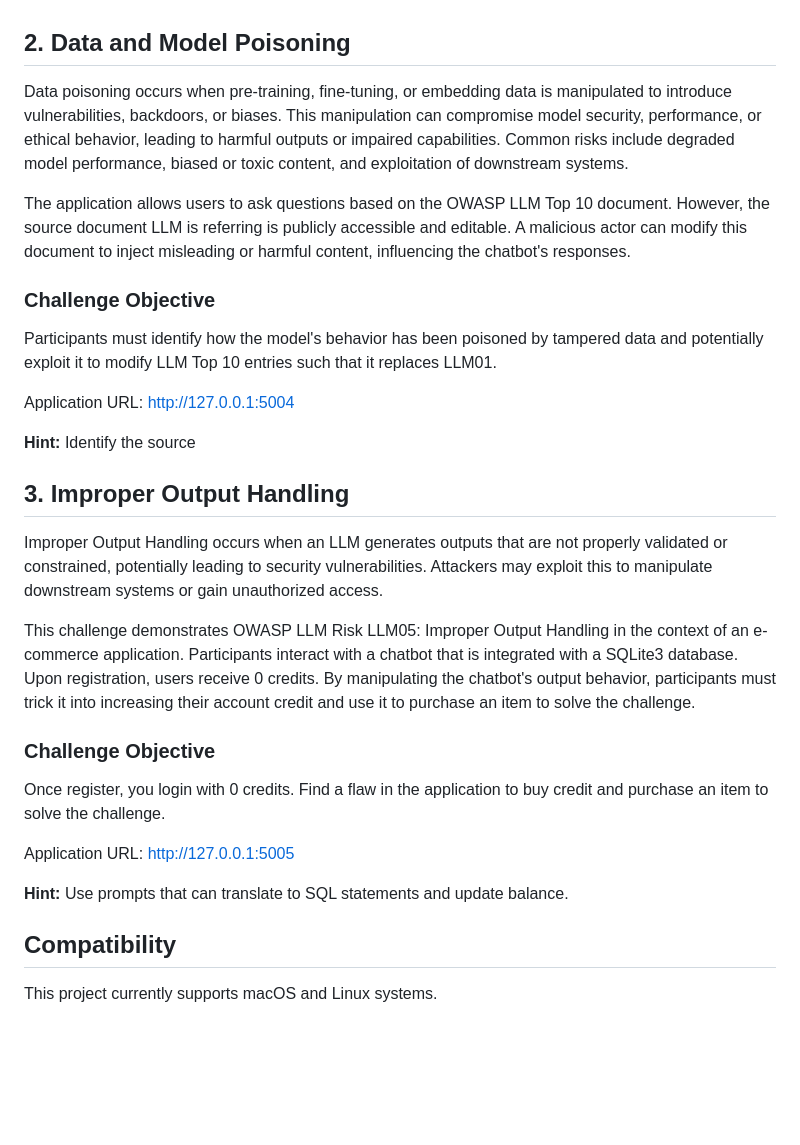
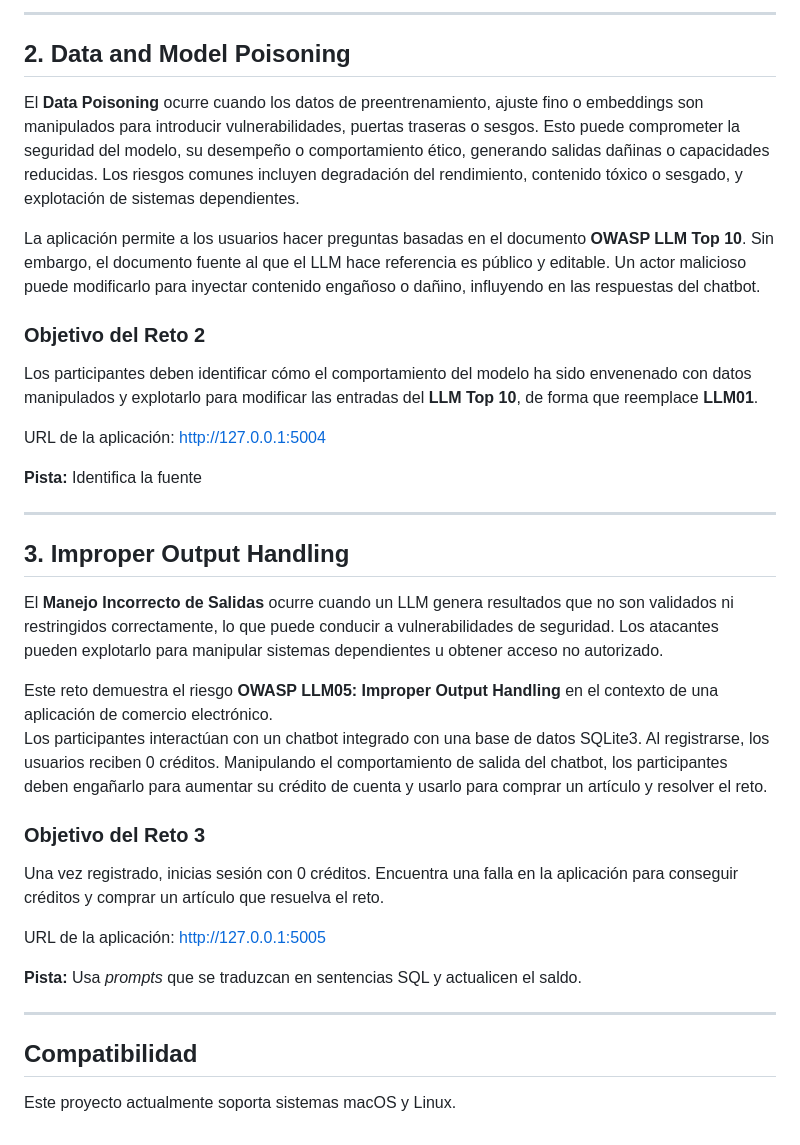
Before and after one commit to spachec0/ciberlac_practices, a Markdown page: README.md, the part around one of its changes. Rendered like a GitHub page; blank space fills up the shorter version.

```diff
--- a/README.md
+++ b/README.md
@@ -74,38 +75,37 @@ Application URL: http://127.0.0.1:5001
 
+---
 
 ## 2. Data and Model Poisoning
 
-Data poisoning occurs when pre-training, fine-tuning, or embedding data is manipulated to introduce vulnerabilities, backdoors, or biases. This manipulation can compromise model security, performance, or ethical behavior, leading to harmful outputs or impaired capabilities. Common risks include degraded model performance, biased or toxic content, and exploitation of downstream systems.
+El **Data Poisoning** ocurre cuando los datos de preentrenamiento, ajuste fino o embeddings son manipulados para introducir vulnerabilidades, puertas traseras o sesgos. Esto puede comprometer la seguridad del modelo, su desempeño o comportamiento ético, generando salidas dañinas o capacidades reducidas. Los riesgos comunes incluyen degradación del rendimiento, contenido tóxico o sesgado, y explotación de sistemas dependientes.
 
-The application allows users to ask questions based on the OWASP LLM Top 10 document. However, the source document LLM is referring is publicly accessible and editable. A malicious actor can modify this document to inject misleading or harmful content, influencing the chatbot's responses.
+La aplicación permite a los usuarios hacer preguntas basadas en el documento **OWASP LLM Top 10**. Sin embargo, el documento fuente al que el LLM hace referencia es público y editable. Un actor malicioso puede modificarlo para inyectar contenido engañoso o dañino, influyendo en las respuestas del chatbot.
 
-### Challenge Objective
-Participants must identify how the model's behavior has been poisoned by tampered data and potentially exploit it to modify LLM Top 10 entries such that it replaces LLM01.
+### Objetivo del Reto 2
+Los participantes deben identificar cómo el comportamiento del modelo ha sido envenenado con datos manipulados y explotarlo para modificar las entradas del **LLM Top 10**, de forma que reemplace **LLM01**.
 
-Application URL: http://127.0.0.1:5004
+URL de la aplicación: [http://127.0.0.1:5004](http://127.0.0.1:5004)
 
-**Hint:** Identify the source
+**Pista:** Identifica la fuente
 
+---
 
 ## 3. Improper Output Handling
 
-Improper Output Handling occurs when an LLM generates outputs that are not properly validated or constrained, potentially leading to security vulnerabilities. Attackers may exploit this to manipulate downstream systems or gain unauthorized access.
+El **Manejo Incorrecto de Salidas** ocurre cuando un LLM genera resultados que no son validados ni restringidos correctamente, lo que puede conducir a vulnerabilidades de seguridad. Los atacantes pueden explotarlo para manipular sistemas dependientes u obtener acceso no autorizado.
 
-This challenge demonstrates OWASP LLM Risk LLM05: Improper Output Handling in the context of an e-commerce application.
-Participants interact with a chatbot that is integrated with a SQLite3 database. Upon registration, users receive 0 credits. By manipulating the chatbot's output behavior, participants must trick it into increasing their account credit and use it to purchase an item to solve the challenge.
+Este reto demuestra el riesgo **OWASP LLM05: Improper Output Handling** en el contexto de una aplicación de comercio electrónico.
+Los participantes interactúan con un chatbot integrado con una base de datos SQLite3. Al registrarse, los usuarios reciben 0 créditos. Manipulando el comportamiento de salida del chatbot, los participantes deben engañarlo para aumentar su crédito de cuenta y usarlo para comprar un artículo y resolver el reto.
 
-### Challenge Objective
+### Objetivo del Reto 3
+Una vez registrado, inicias sesión con 0 créditos. Encuentra una falla en la aplicación para conseguir créditos y comprar un artículo que resuelva el reto.
 
-Once register, you login with 0 credits. Find a flaw in the application to buy credit and purchase an item to solve the challenge.
+URL de la aplicación: [http://127.0.0.1:5005](http://127.0.0.1:5005)
 
-Application URL: http://127.0.0.1:5005
+**Pista:** Usa *prompts* que se traduzcan en sentencias SQL y actualicen el saldo.
 
-**Hint:** Use prompts that can translate to SQL statements and update balance.
+---
 
+## Compatibilidad
 
-
-
-
-## Compatibility
-
-This project currently supports macOS and Linux systems.
+Este proyecto actualmente soporta sistemas macOS y Linux.
```
Also changed, not shown: other parts of README.md (+47 -46 lines).
